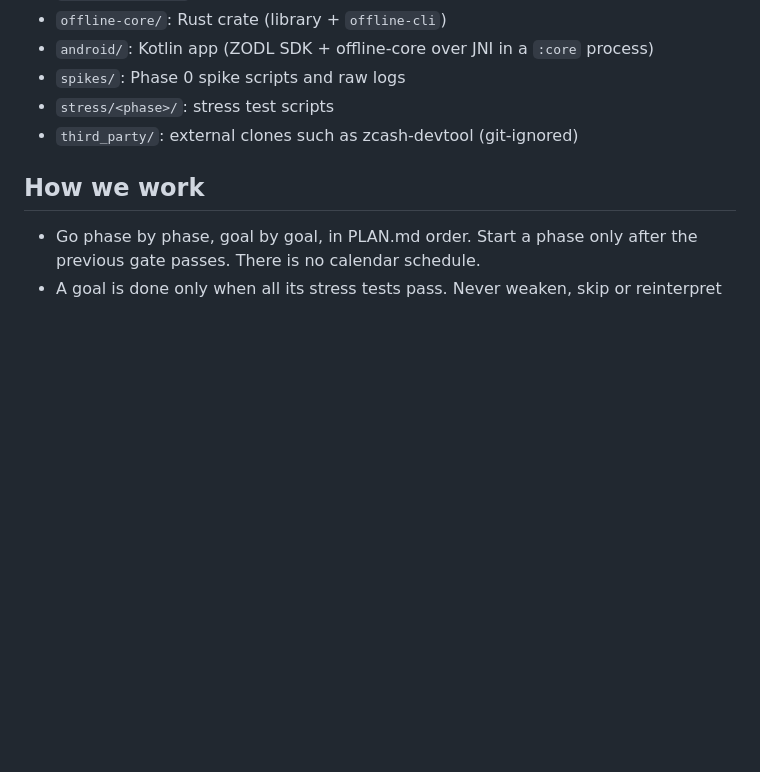
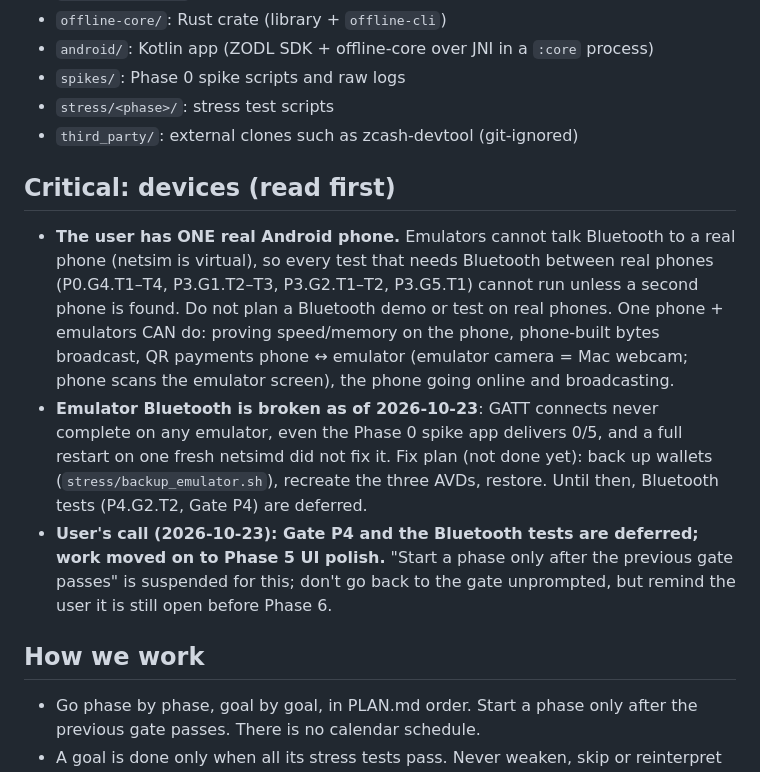
Before and after one commit to binarybeastt/amana, a Markdown page: CLAUDE.md, the part around the change. Drawn GitHub-style; blank space fills up the shorter version.

```diff
--- a/CLAUDE.md
+++ b/CLAUDE.md
@@ -12,6 +12,12 @@ Android wallet that signs shielded Zcash payments offline and relays them phone
 - `spikes/`: Phase 0 spike scripts and raw logs
 - `stress/<phase>/`: stress test scripts
 - `third_party/`: external clones such as zcash-devtool (git-ignored)
+
+## Critical: devices (read first)
+
+- **The user has ONE real Android phone.** Emulators cannot talk Bluetooth to a real phone (netsim is virtual), so every test that needs Bluetooth between real phones (P0.G4.T1–T4, P3.G1.T2–T3, P3.G2.T1–T2, P3.G5.T1) cannot run unless a second phone is found. Do not plan a Bluetooth demo or test on real phones. One phone + emulators CAN do: proving speed/memory on the phone, phone-built bytes broadcast, QR payments phone ↔ emulator (emulator camera = Mac webcam; phone scans the emulator screen), the phone going online and broadcasting.
+- **Emulator Bluetooth is broken as of 2026-10-23**: GATT connects never complete on any emulator, even the Phase 0 spike app delivers 0/5, and a full restart on one fresh netsimd did not fix it. Fix plan (not done yet): back up wallets (`stress/backup_emulator.sh`), recreate the three AVDs, restore. Until then, Bluetooth tests (P4.G2.T2, Gate P4) are deferred.
+- **User's call (2026-10-23): Gate P4 and the Bluetooth tests are deferred; work moved on to Phase 5 UI polish.** "Start a phase only after the previous gate passes" is suspended for this; don't go back to the gate unprompted, but remind the user it is still open before Phase 6.
 
 ## How we work
 
```
Also changed, not shown: docs/PROGRESS.md (+5 -3 lines).
